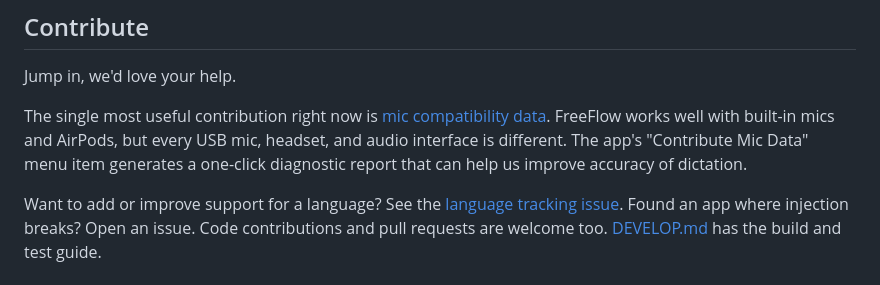
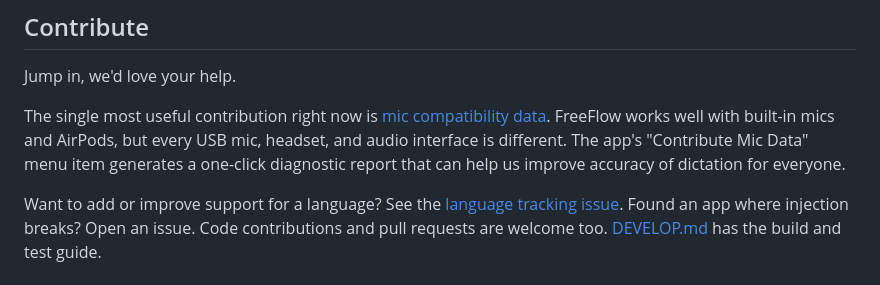
Before and after one commit to mrinalwadhwa/freeflow, a Markdown page: README.md, the part around the change. GitHub-like rendering.

Commit message:
Add 'for everyone' to mic contribution line

```diff
--- a/README.md
+++ b/README.md
@@ -81,6 +81,6 @@ The single most useful contribution right now is
 FreeFlow works well with built-in mics and AirPods, but every USB mic,
 headset, and audio interface is different. The app's "Contribute Mic
 Data" menu item generates a one-click diagnostic report that
-can help us improve accuracy of dictation.
+can help us improve accuracy of dictation for everyone.
 
 Want to add or improve support for a language? See the [language tracking issue](https://github.com/build-trust/freeflow/issues/1). Found an app where injection breaks? Open an issue. Code contributions and pull requests are welcome too. [DEVELOP.md](DEVELOP.md) has the build and test guide.
```
